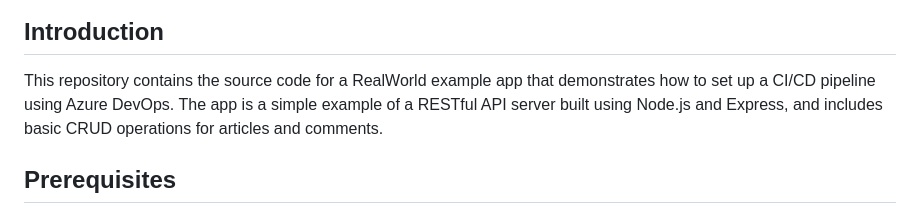
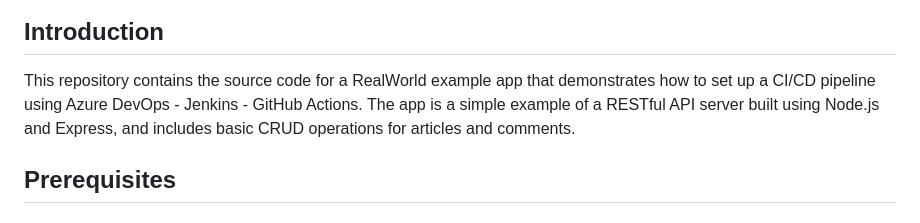
Before and after one commit to Savastyl/Multi, a Markdown page: README.md, the part around the change. Drawn GitHub-style.

```diff
--- a/README.md
+++ b/README.md
@@ -5,7 +5,7 @@
 ![Alt text](Media/Screenshot%202023-02-05%20025857.png)
 
 ## Introduction
-This repository contains the source code for a RealWorld example app that demonstrates how to set up a CI/CD pipeline using Azure DevOps. The app is a simple example of a RESTful API server built using Node.js and Express, and includes basic CRUD operations for articles and comments.
+This repository contains the source code for a RealWorld example app that demonstrates how to set up a CI/CD pipeline using Azure DevOps - Jenkins - GitHub Actions. The app is a simple example of a RESTful API server built using Node.js and Express, and includes basic CRUD operations for articles and comments.
 
 
 ## Prerequisites
```
